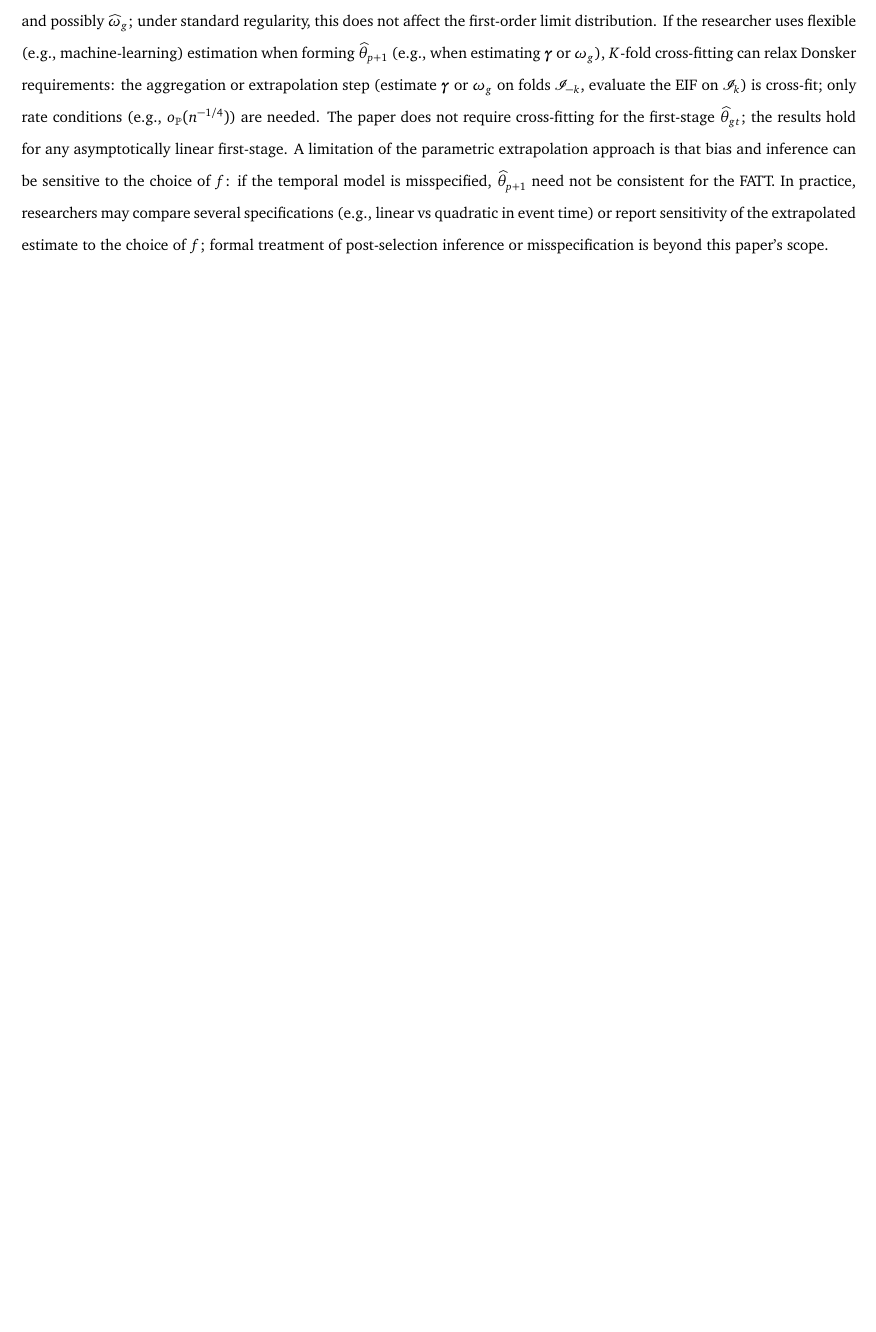
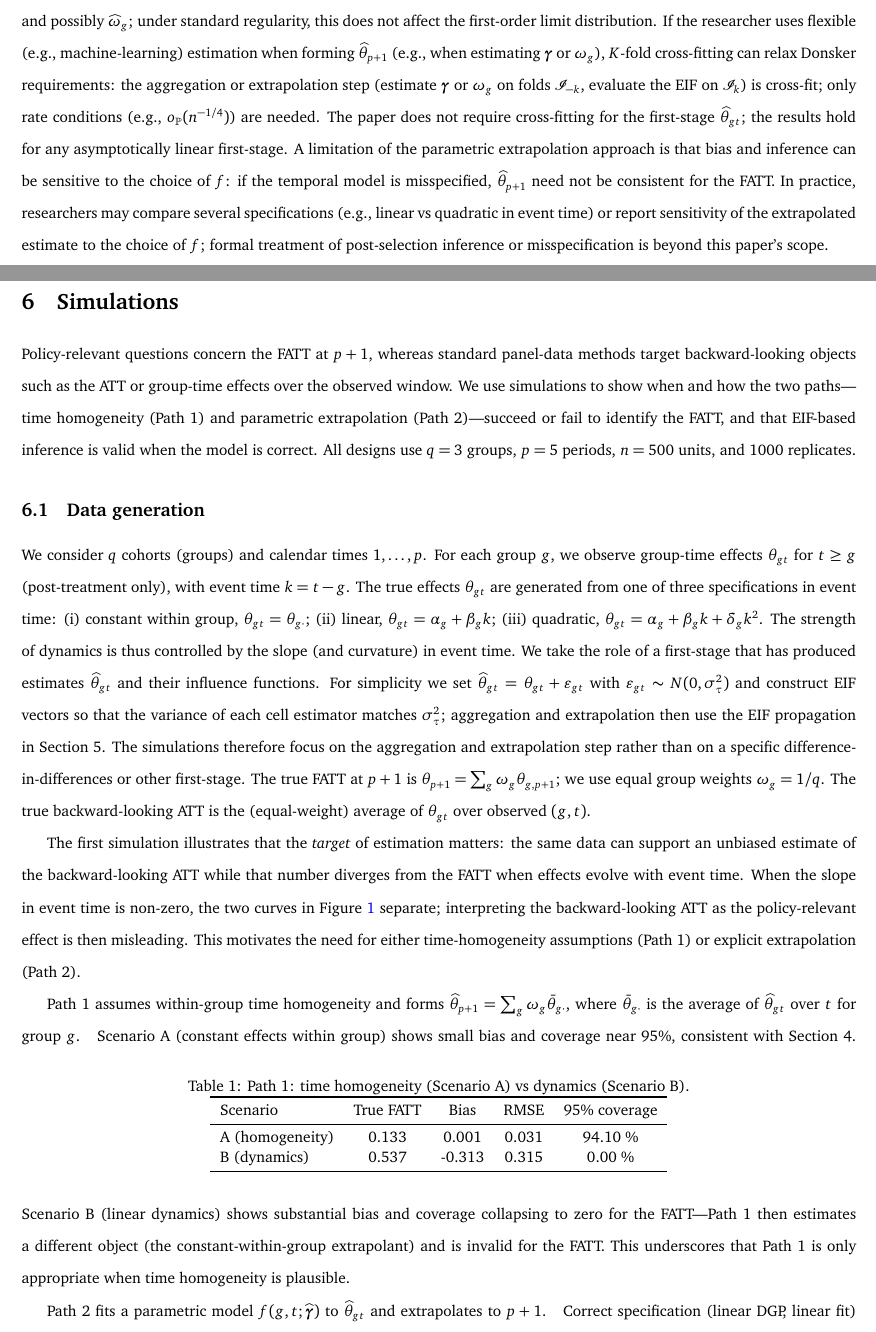
Before and after one commit to denisagniel/causal-extrapolation, a LaTeX paper (latex/Estimating_policy_effects_in_the_presence_of_heterogeneity/main.tex, which reads latex/Estimating_policy_effects_in_the_presence_of_heterogeneity/sim_tables/section2.tex, latex/Estimating_policy_effects_in_the_presence_of_heterogeneity/sim_tables/section3.tex, latex/Estimating_policy_effects_in_the_presence_of_heterogeneity/sim_tables/section5.tex): part of page 11 of 15 before the commit and two parts of pages 11 and 12 of 18 after it, the two joined at a grey line, cut so that both start at the same text, the shorter picture padded with empty space. The pictures show the PDF file latex/Estimating_policy_effects_in_the_presence_of_heterogeneity/main.pdf that the author committed with the source.

Commit message:
Add simulations suite and Simulations section to paper
- DGP helpers (make_theta_gt, true_fatt_from_dgp, add_noise_and_eif) and section scripts 1-6
- Package: path1_aggregate, hg_quadratic/dh_quadratic; fix EIF scale in DGP for nominal coverage
- Paper: Simulations section with Data generation subsection, figure, tables, thematic commentary
- write_paper_tables.R and run_all.R; sim_tables and figures for LaTeX

Co-authored-by: Cursor <cursoragent@cursor.com>

```diff
--- a/latex/Estimating_policy_effects_in_the_presence_of_heterogeneity/main.tex
+++ b/latex/Estimating_policy_effects_in_the_presence_of_heterogeneity/main.tex
@@ -240,6 +241,41 @@ Under the assumptions of Path 1 or Path 2 above, suppose the first-stage estimat
 
 \paragraph{Variance and asymptotics.} The semiparametric variance bound is $\sigma^2 = \E[\phi^2]$. Under standard regularity conditions, $\sqrt{n}(\widehat{\psi} - \psi) = n^{-1/2}\sum_{i=1}^n \phi_i + o_{\P}(1)$, so $\sqrt{n}(\widehat{\psi} - \psi) \leadsto N(0, \sigma^2)$. The variance may be estimated by $\widehat{\sigma}^2/n$ with $\widehat{\sigma}^2 = n^{-1}\sum_i \widehat{\phi}_i^2$ (or the sample variance of $\widehat{\phi}_i$); Wald confidence intervals are $\widehat{\psi} \pm z_{\alpha/2} \widehat{\sigma}/\sqrt{n}$. The estimated $\widehat{\phi}_i$ is a plug-in that uses $\widehat{\theta}_{gt}$, $\widehat{\bgamma}$, and possibly $\widehat{\omega}_g$; under standard regularity, this does not affect the first-order limit distribution. If the researcher uses flexible (e.g., machine-learning) estimation when forming $\widehat{\theta}_{p+1}$ (e.g., when estimating $\bgamma$ or $\omega_g$), $K$-fold cross-fitting can relax Donsker requirements: the aggregation or extrapolation step (estimate $\bgamma$ or $\omega_g$ on folds $\cI_{-k}$, evaluate the EIF on $\cI_k$) is cross-fit; only rate conditions (e.g., $o_{\P}(n^{-1/4})$) are needed. The paper does not require cross-fitting for the first-stage $\widehat{\theta}_{gt}$; the results hold for any asymptotically linear first-stage. A limitation of the parametric extrapolation approach is that bias and inference can be sensitive to the choice of $f$: if the temporal model is misspecified, $\widehat{\theta}_{p+1}$ need not be consistent for the FATT. In practice, researchers may compare several specifications (e.g., linear vs quadratic in event time) or report sensitivity of the extrapolated estimate to the choice of $f$; formal treatment of post-selection inference or misspecification is beyond this paper's scope.
 
+\section{Simulations}
+
+Policy-relevant questions concern the FATT at $p+1$, whereas standard panel-data methods target backward-looking objects such as the ATT or group-time effects over the observed window. We use simulations to show when and how the two paths---time homogeneity (Path~1) and parametric extrapolation (Path~2)---succeed or fail to identify the FATT, and that EIF-based inference is valid when the model is correct. All designs use $q=3$ groups, $p=5$ periods, $n=500$ units, and 1000 replicates.
+
+\subsection{Data generation}
+
+We consider $q$ cohorts (groups) and calendar times $1,\ldots,p$. For each group $g$, we observe group-time effects $\theta_{gt}$ for $t \ge g$ (post-treatment only), with event time $k = t - g$. The true effects $\theta_{gt}$ are generated from one of three specifications in event time: (i)~constant within group, $\theta_{gt} = \theta_{g\cdot}$; (ii)~linear, $\theta_{gt} = \alpha_g + \beta_g k$; (iii)~quadratic, $\theta_{gt} = \alpha_g + \beta_g k + \delta_g k^2$. The strength of dynamics is thus controlled by the slope (and curvature) in event time. We take the role of a first-stage that has produced estimates $\widehat{\theta}_{gt}$ and their influence functions. For simplicity we set $\widehat{\theta}_{gt} = \theta_{gt} + \varepsilon_{gt}$ with $\varepsilon_{gt} \sim N(0,\sigma_\tau^2)$ and construct EIF vectors so that the variance of each cell estimator matches $\sigma_\tau^2$; aggregation and extrapolation then use the EIF propagation in Section~5. The simulations therefore focus on the aggregation and extrapolation step rather than on a specific difference-in-differences or other first-stage. The true FATT at $p+1$ is $\theta_{p+1} = \sum_g \omega_g \theta_{g,p+1}$; we use equal group weights $\omega_g = 1/q$. The true backward-looking ATT is the (equal-weight) average of $\theta_{gt}$ over observed $(g,t)$.
+
+The first simulation illustrates that the \emph{target} of estimation matters: the same data can support an unbiased estimate of the backward-looking ATT while that number diverges from the FATT when effects evolve with event time.
+\begin{figure}[htbp]
+\centering
+\includegraphics[width=0.85\textwidth]{figures/section1_backward_vs_fatt}
+\caption{True backward-looking ATT and true FATT at $p+1$ as a function of the slope of the effect in event time (linear DGP). When the slope is non-zero, the two estimands differ; interpreting the backward-looking ATT as the policy-relevant effect is misleading.}
+\label{fig:backward-vs-fatt}
+\end{figure}
+When the slope in event time is non-zero, the two curves in Figure~\ref{fig:backward-vs-fatt} separate; interpreting the backward-looking ATT as the policy-relevant effect is then misleading. This motivates the need for either time-homogeneity assumptions (Path~1) or explicit extrapolation (Path~2).
+
+Path~1 assumes within-group time homogeneity and forms $\widehat{\theta}_{p+1} = \sum_g \omega_g \bar{\theta}_{g\cdot}$, where $\bar{\theta}_{g\cdot}$ is the average of $\widehat{\theta}_{gt}$ over $t$ for group $g$.
+\input{sim_tables/section2}
+Scenario A (constant effects within group) shows small bias and coverage near 95\%, consistent with Section~4. Scenario B (linear dynamics) shows substantial bias and coverage collapsing to zero for the FATT---Path~1 then estimates a different object (the constant-within-group extrapolant) and is invalid for the FATT. This underscores that Path~1 is only appropriate when time homogeneity is plausible.
+
+Path~2 fits a parametric model $f(g,t;\widehat{\bgamma})$ to $\widehat{\theta}_{gt}$ and extrapolates to $p+1$.
+\input{sim_tables/section3}
+Correct specification (linear DGP, linear fit) yields low bias and nominal coverage. Misspecification (quadratic DGP, linear fit) introduces bias and can distort coverage; fitting the correct quadratic model restores performance. This illustrates that Path~2 trades robustness for point identification and that the choice of $f$ matters in practice.
+
+Under correct specification, the EIF-based variance and Wald intervals from Section~5 should achieve nominal coverage.
+\input{sim_tables/section4}
+The variance ratio near one and coverage near 95\% and 90\% confirm that the propagated EIF delivers valid inference when the first-stage and (for Path~2) the extrapolation model are correct.
+
+On a single DGP with mild dynamics, we compare both paths.
+\input{sim_tables/section5}
+Path~2 reduces bias for the FATT relative to Path~1 when effects evolve with event time; Path~1's simplicity is attractive when dynamics are absent, but when they are present, extrapolation can improve alignment with the policy-relevant FATT.
+
+Taken together, the simulations reinforce the paper's message: the target of estimation (FATT vs backward-looking ATT) matters; Path~1 and Path~2 each have their place depending on whether the researcher is willing to assume time homogeneity or to model dynamics; and EIF-based inference is well-calibrated under correct specification.
+
 \section{Discussion}
 
 We have argued that policy analysis with panel data faces a tension: methods that allow dynamic, group-time effects address important identification concerns but produce backward-looking estimands that do not directly answer whether to maintain or adopt a policy now or next period. We resolve this by defining future causal effects (FATT, FATU, FATE, FATS) and offering two identification paths. \textbf{Path 1 (time homogeneity):} Under strict within-group time homogeneity and limited between-state heterogeneity, the FATT is identified by the backward-looking ATT or by a convex combination of group-specific ATTs; the researcher can use standard group-time or ATT estimators and aggregate. \textbf{Path 2 (extrapolation):} When effects are allowed to vary with event time (or calendar time), the FATT is identified by fitting a parametric model $f(g,t;\bgamma)$ to the identified group-time ATTs and extrapolating to $p+1$. The choice between paths is substantive: Path 1 is appropriate when stability of effects over time is plausible (and can be partly checked); Path 2 is appropriate when the researcher is willing to model dynamics and to accept sensitivity to the choice of $f$.
--- /dev/null
+++ b/latex/Estimating_policy_effects_in_the_presence_of_heterogeneity/sim_tables/section2.tex
@@ -0,0 +1,29 @@
+\begin{table}[htbp]
+\centering
+\caption{Path 1: time homogeneity (Scenario A) vs dynamics (Scenario B).}
+\label{tab:path1}
+\begin{tabular}{lcccc}
+\toprule
+Scenario & True FATT & Bias & RMSE & 95\% coverage \\
+\midrule
+A (homogeneity) &
+0.133
+ &
+0.001
+ &
+0.031
+ &
+94.10
+\% \\
+B (dynamics) &
+0.537
+ &
+-0.313
+ &
+0.315
+ &
+0.00
+\% \\
+\bottomrule
+\end{tabular}
+\end{table}
--- /dev/null
+++ b/latex/Estimating_policy_effects_in_the_presence_of_heterogeneity/sim_tables/section3.tex
@@ -0,0 +1,38 @@
+\begin{table}[htbp]
+\centering
+\caption{Path 2: correct specification (linear DGP, linear fit), misspecified (quadratic DGP, linear fit), and quadratic fit (quadratic DGP, quadratic fit).}
+\label{tab:path2}
+\begin{tabular}{lcccc}
+\toprule
+Specification & True FATT & Bias & RMSE & 95\% coverage \\
+\midrule
+Correct (linear fit) &
+0.427
+ &
+-0.001
+ &
+0.074
+ &
+95.70
+\% \\
+Misspecified (linear on quad) &
+0.710
+ &
+-0.147
+ &
+0.166
+ &
+49.70
+\% \\
+Quadratic fit on quad &
+0.710
+ &
+0.008
+ &
+0.189
+ &
+94.30
+\% \\
+\bottomrule
+\end{tabular}
+\end{table}
--- /dev/null
+++ b/latex/Estimating_policy_effects_in_the_presence_of_heterogeneity/sim_tables/section5.tex
@@ -0,0 +1,25 @@
+\begin{table}[htbp]
+\centering
+\caption{Path 1 vs Path 2 on the same DGP with mild dynamics (target: true FATT).}
+\label{tab:path1vs2}
+\begin{tabular}{lccc}
+\toprule
+Estimator & Bias & RMSE & 95\% coverage \\
+\midrule
+Path 1 &
+-0.149
+ &
+0.152
+ &
+0.00
+\% \\
+Path 2 &
+0.003
+ &
+0.071
+ &
+95.40
+\% \\
+\bottomrule
+\end{tabular}
+\end{table}
```
Also changed, not shown: latex/Estimating_policy_effects_in_the_presence_of_heterogeneity/sim_tables/section4.tex (added, +20 -0 lines), latex/Estimating_policy_effects_in_the_presence_of_heterogeneity/figures/section1_backward_vs_fatt.png (added), latex/Estimating_policy_effects_in_the_presence_of_heterogeneity/main.pdf, sims/README.md (added), latex/Estimating_policy_effects_in_the_presence_of_heterogeneity/main.tex (1 more changed lines), 13 other files.
